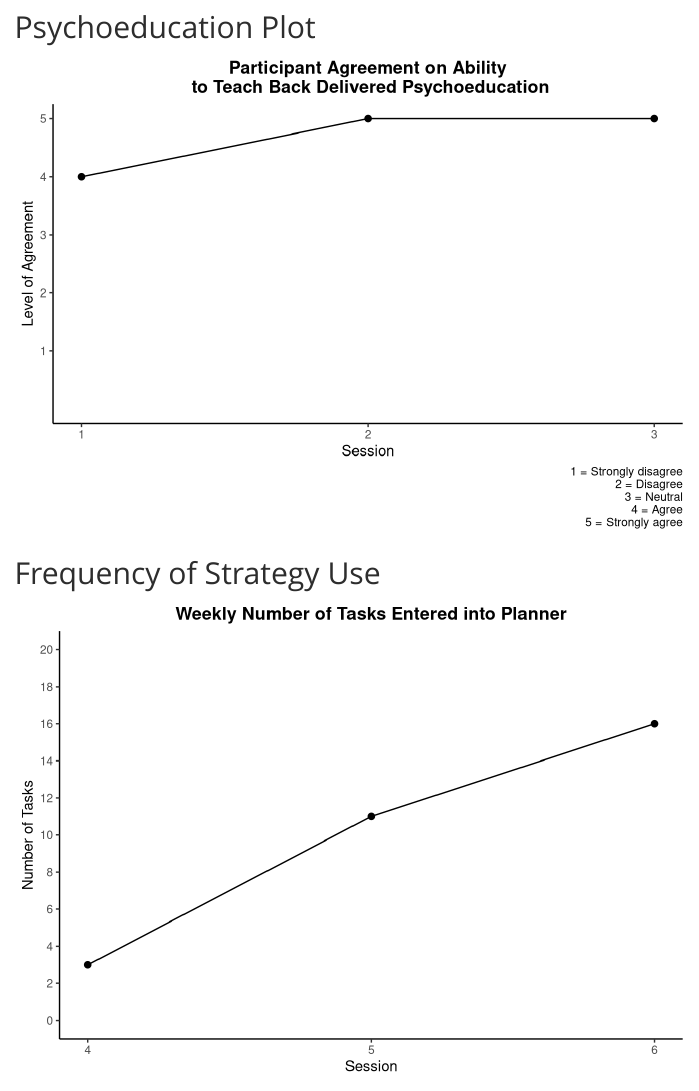
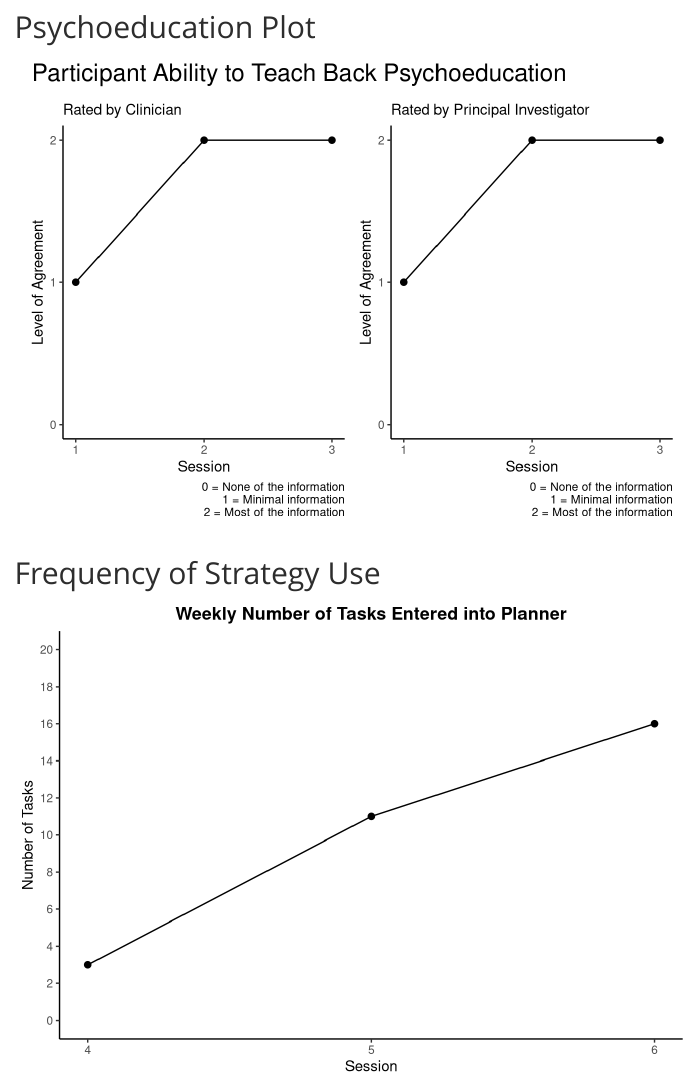
Before and after one commit to Jim-Wright90/summer_pilot, an R Markdown document (index.Rmd): the page in a window 1100 px wide, from 3230 px down. Rendered offline with R 4.5, knitr and Pandoc, with nearby package versions; code that draws random numbers runs with fixed seeds of ours; some code elsewhere in the file could not run offline; menus at the side of the page are left out.

Commit message:
pscyhoeducation plot updated to new scale

````diff
--- a/index.Rmd
+++ b/index.Rmd
@@ -534,26 +535,48 @@ productivity_plot2
 ```{r, include=FALSE}
 head(psychoeducation)
 
-psychoeducation_plot <- ggplot(psychoeducation, aes(session, pe)) +
+pl_cl <- ggplot(psychoeducation, aes(session, pe_cl)) +
   geom_line() +
   geom_point(size = 2) +
   scale_x_continuous(limits = c(1, 3),
                      breaks = c(1, 2, 3)) +
-  scale_y_continuous(limits = c(0, 5),
-                     breaks = c(1, 2, 3, 4, 5)) +
+  scale_y_continuous(limits = c(0, 2),
+                     breaks = c(0, 1, 2)) +
   theme_classic() +
   theme(plot.title = element_text(color = "black", face = "bold", hjust = 0.5)) +
   labs(x = "Session",
        y = "Level of Agreement",
-       title = "Participant Agreement on Ability\n to Teach Back Delivered Psychoeducation",
-       caption = "1 = Strongly disagree\n 2 = Disagree\n 3 = Neutral\n 4 = Agree\n 5 = Strongly agree")
+       subtitle = "Rated by Clinician",
+       caption = "0 = None of the information\n 1 = Minimal information\n 2 = Most of the information")
 
-psychoeducation_plot
+pl_cl
+
+pl_jim <- ggplot(psychoeducation, aes(session, pe_jim)) +
+  geom_line() +
+  geom_point(size = 2) +
+  scale_x_continuous(limits = c(1, 3),
+                     breaks = c(1, 2, 3)) +
+  scale_y_continuous(limits = c(0, 2),
+                     breaks = c(0, 1, 2)) +
+  theme_classic() +
+  theme(plot.title = element_text(color = "black", face = "bold", hjust = 0.5)) +
+  labs(x = "Session",
+       y = "Level of Agreement",
+       subtitle = "Rated by Principal Investigator",
+       caption = "0 = None of the information\n 1 = Minimal information\n 2 = Most of the information")
+
+pl_jim
+
+patchwork_plot <- pl_cl + pl_jim
+
+patchwork_plot + plot_annotation(
+  title = "Participant Ability to Teach Back Psychoeducation")
 
 ```
 
 ```{r psychoeducation plot, include=TRUE}
-psychoeducation_plot
+patchwork_plot + plot_annotation(
+  title = "Participant Ability to Teach Back Psychoeducation")
 ```
 
 ## Frequency of Strategy Use
````
Also changed, not shown: data/suma_psychoeducation.xlsx, index.html, index.Rmd (1 more changed lines).
